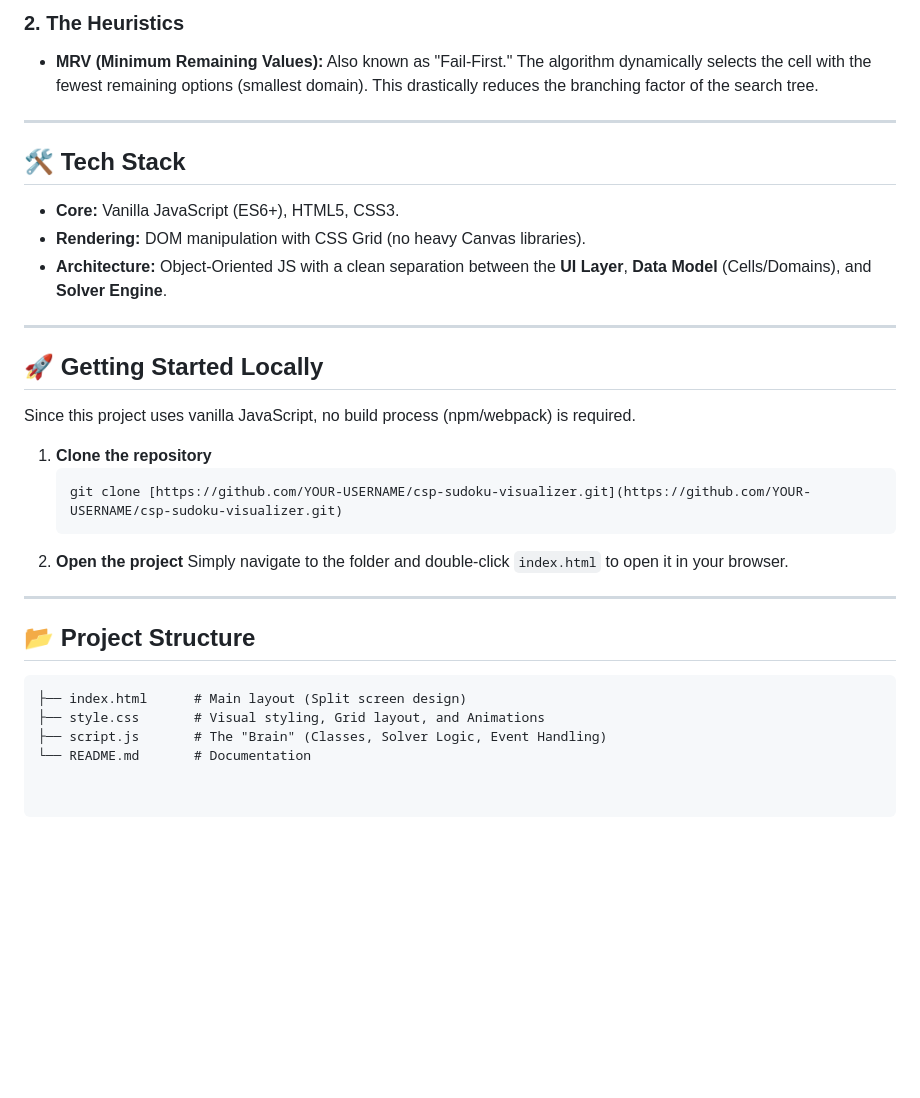
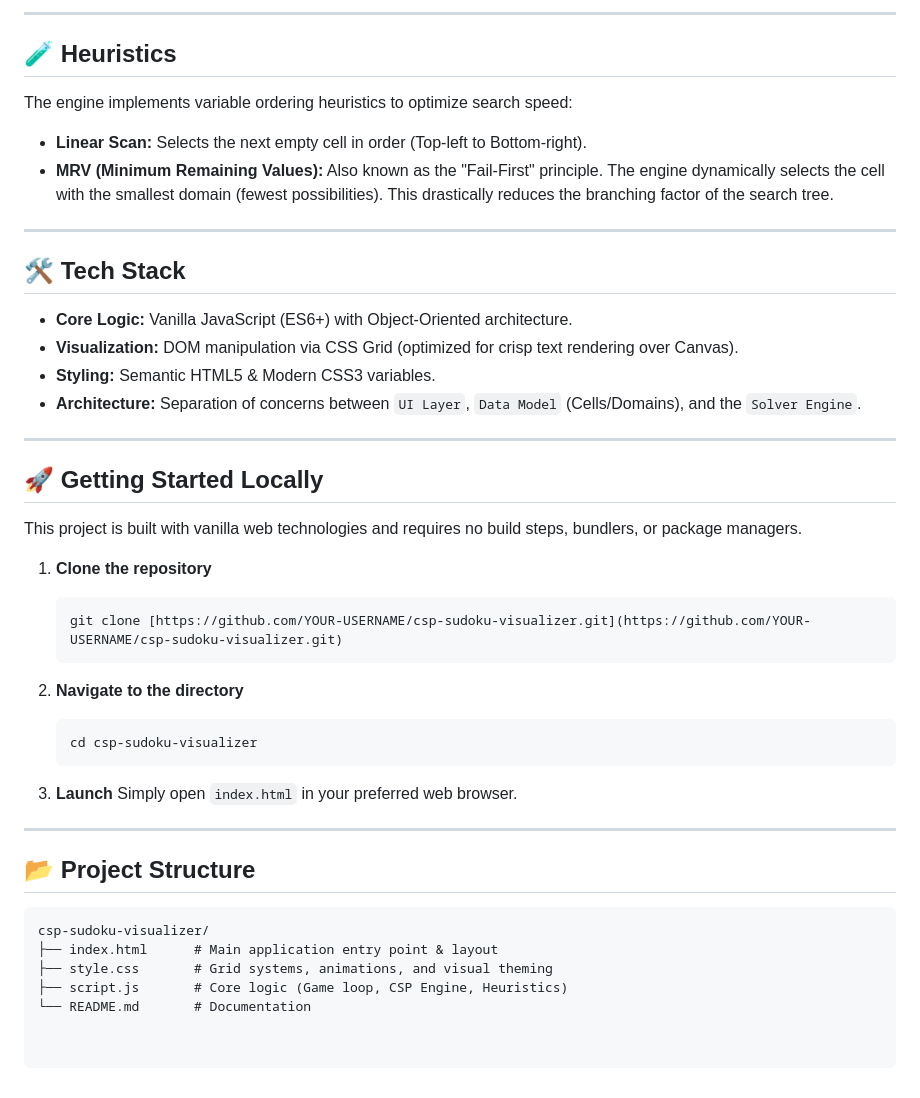
Before and after one commit to pratyaksh26/csp-sudoku-visualizer, a Markdown page: README.md, the part around one of its changes. GitHub-like rendering; blank space fills up the shorter version.

````diff
--- a/README.md
+++ b/README.md
@@ -33,34 +70,48 @@ This project is not just a game solver; it is a visual proof of how **Constraint
 
-### 2. The Heuristics
-* **MRV (Minimum Remaining Values):** Also known as "Fail-First." The algorithm dynamically selects the cell with the fewest remaining options (smallest domain). This drastically reduces the branching factor of the search tree.
+---
+
+## 🧪 Heuristics
+
+The engine implements variable ordering heuristics to optimize search speed:
+
+* **Linear Scan:** Selects the next empty cell in order (Top-left to Bottom-right).
+* **MRV (Minimum Remaining Values):** Also known as the "Fail-First" principle. The engine dynamically selects the cell with the smallest domain (fewest possibilities). This drastically reduces the branching factor of the search tree.
 
 ---
 
 ## 🛠️ Tech Stack
 
-* **Core:** Vanilla JavaScript (ES6+), HTML5, CSS3.
-* **Rendering:** DOM manipulation with CSS Grid (no heavy Canvas libraries).
-* **Architecture:** Object-Oriented JS with a clean separation between the **UI Layer**, **Data Model** (Cells/Domains), and **Solver Engine**.
+* **Core Logic:** Vanilla JavaScript (ES6+) with Object-Oriented architecture.
+* **Visualization:** DOM manipulation via CSS Grid (optimized for crisp text rendering over Canvas).
+* **Styling:** Semantic HTML5 & Modern CSS3 variables.
+* **Architecture:** Separation of concerns between `UI Layer`, `Data Model` (Cells/Domains), and the `Solver Engine`.
 
 ---
 
 ## 🚀 Getting Started Locally
 
-Since this project uses vanilla JavaScript, no build process (npm/webpack) is required.
+This project is built with vanilla web technologies and requires no build steps, bundlers, or package managers.
 
 1.  **Clone the repository**
     ```bash
     git clone [https://github.com/YOUR-USERNAME/csp-sudoku-visualizer.git](https://github.com/YOUR-USERNAME/csp-sudoku-visualizer.git)
     ```
-2.  **Open the project**
-    Simply navigate to the folder and double-click `index.html` to open it in your browser.
+
+2.  **Navigate to the directory**
+    ```bash
+    cd csp-sudoku-visualizer
+    ```
+
+3.  **Launch**
+    Simply open `index.html` in your preferred web browser.
 
 ---
 
 ## 📂 Project Structure
 
 ```text
-├── index.html      # Main layout (Split screen design)
-├── style.css       # Visual styling, Grid layout, and Animations
-├── script.js       # The "Brain" (Classes, Solver Logic, Event Handling)
+csp-sudoku-visualizer/
+├── index.html      # Main application entry point & layout
+├── style.css       # Grid systems, animations, and visual theming
+├── script.js       # Core logic (Game loop, CSP Engine, Heuristics)
 └── README.md       # Documentation
````
Also changed, not shown: other parts of README.md (+57 -20 lines).
